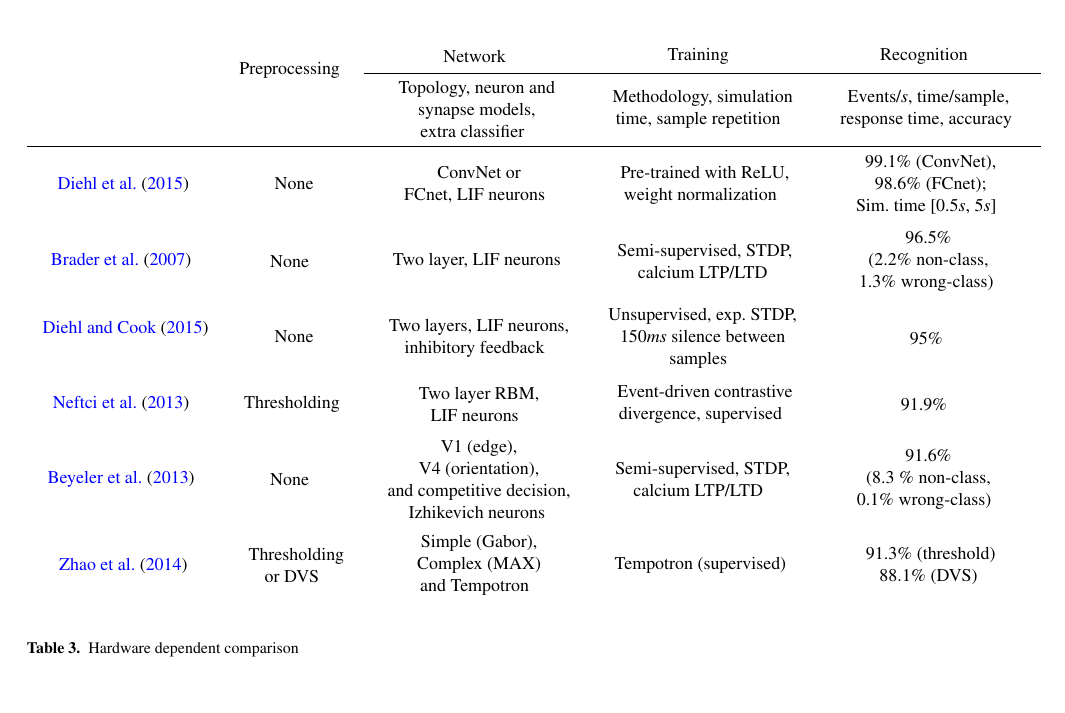
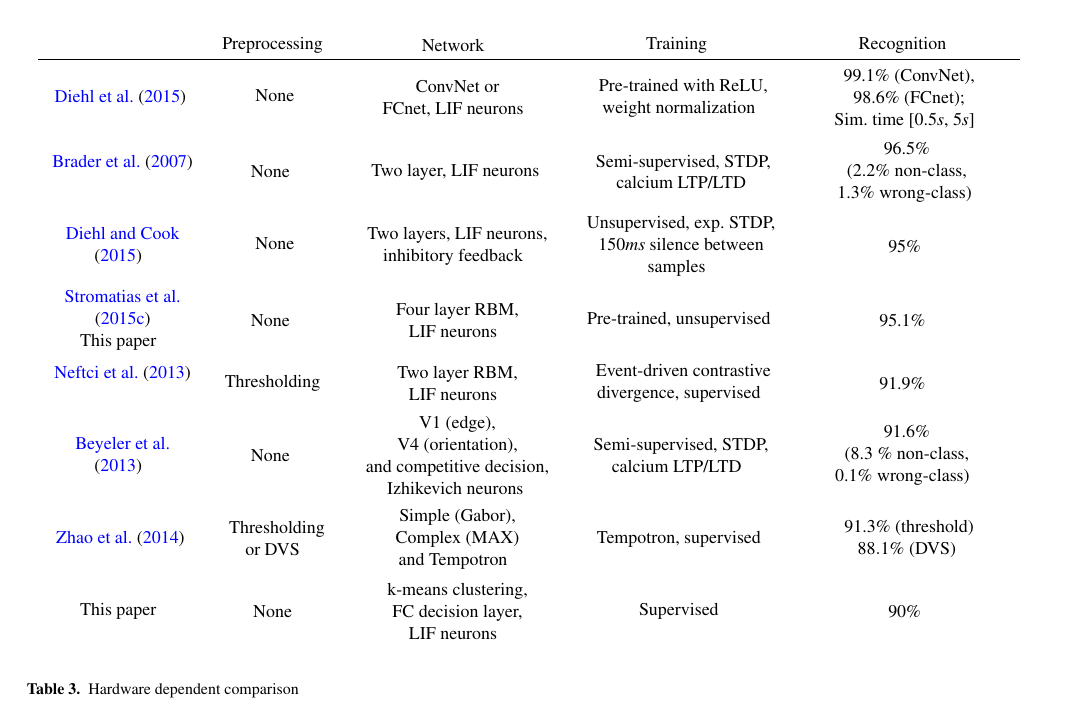
Before and after one commit to qian-liu/benchmarking, a LaTeX paper (benchmarking2015.tex, which reads 5_Evaluate.tex): part of page 7 of 12, cut so that both start at the same text. Compiled offline with pdfLaTeX.

Commit message:
case studies added

```diff
--- a/5_Evaluate.tex
+++ b/5_Evaluate.tex
@@ -11,55 +11,66 @@ As neuromorphic hardware is more commonly used in research, larger and more comp
     \def\arraystretch{1.5}
     \begin{tabular}{ l  c c c c }
       $ $ &
-      \multirow{2}{*}{\begin{mycell}{1.9cm}Preprocessing\end{mycell} }&
+      \begin{mycell}{1.9cm}Preprocessing\end{mycell} &
       \begin{mycell}{3.5cm} Network\end{mycell} &
       \begin{mycell}{3.5cm} Training \end{mycell} &
       \begin{mycell}{3.5cm} Recognition \end{mycell} \\
-      \cline{3-5}
-       &
-       &
-      \begin{mycell}{3.5cm}Topology, neuron and synapse models, \\extra classifier  \end{mycell} &
-      \begin{mycell}{3.5cm}Methodology, simulation time, sample repetition \end{mycell} &
-      \begin{mycell}{3.5cm}Events/$s$, time/sample, response time, accuracy\end{mycell} \\
+%      \cline{3-5}
+%       &
+%       &
+%      \begin{mycell}{3.5cm}Topology, neuron and synapse models, \\extra classifier  \end{mycell} &
+%      \begin{mycell}{3.5cm}Methodology, simulation time, sample repetition \end{mycell} &
+%      \begin{mycell}{3.5cm}Events/$s$, time/sample, response time, accuracy\end{mycell} \\
       \hline
 %contents
-      \begin{mycell}{3cm} \cite{Diehl2015fast}\end{mycell}  &
+      \begin{mycell}{2.5cm} \cite{Diehl2015fast}\end{mycell}  &
       \centering None &
       \begin{mycell}{3.5cm} ConvNet or \\FCnet, LIF neurons \end{mycell}&
       \begin{mycell}{3.5cm} Pre-trained with ReLU, weight normalization \end{mycell}&
       \begin{mycell}{3.5cm} 99.1\% (ConvNet), \\ 98.6\% (FCnet);\\
         Sim. time [0.5$s$, 5$s$] \end{mycell}\\
       %
-      \begin{mycell}{3cm} \cite{brader2007learning} \end{mycell} &
+      \begin{mycell}{2.5cm} \cite{brader2007learning} \end{mycell} &
       \begin{mycell}{1.9cm} None \end{mycell} & % preprocessing
       \begin{mycell}{3.5cm} Two layer, LIF neurons\end{mycell}&  % network
       \begin{mycell}{3.5cm} Semi-supervised, STDP, calcium LTP/LTD\end{mycell}&  % training
       \begin{mycell}{3.5cm} 96.5\% \\ (2.2\% non-class, \\1.3\% wrong-class)\end{mycell} \\% recognition
       %
-      \begin{mycell}{3cm} \cite{Diehl2015unsupervised} \end{mycell} &
+      \begin{mycell}{2.5cm} \cite{Diehl2015unsupervised} \end{mycell} &
        \centering None &
        \begin{mycell}{3.5cm} Two layers, LIF neurons, inhibitory feedback  \end{mycell}&
        \begin{mycell}{3.5cm} Unsupervised, exp. STDP, %adaptive membrane potential,
          $150ms$ silence between samples \end{mycell} &
        \begin{mycell}{3.5cm} 95\% \end{mycell}\\
       %
-      \begin{mycell}{3cm} \cite{neftci2013event} \end{mycell} &
+      \begin{mycell}{2.5cm} \cite{Stromatias2015scalable} \\ This paper \end{mycell} &
+      \begin{mycell}{1.9cm} None \end{mycell} & % preprocessing
+      \begin{mycell}{3.5cm} Four layer RBM, \\ LIF neurons \end{mycell}&  % network
+      \begin{mycell}{3.5cm} Pre-trained, unsupervised \end{mycell}&  % training
+      \begin{mycell}{3.5cm} 95.1\% \end{mycell} \\% recognition
+      %
+      \begin{mycell}{2.5cm} \cite{neftci2013event} \end{mycell} &
       \begin{mycell}{1.9cm} Thresholding\end{mycell} & % preprocessing
       \begin{mycell}{3.5cm} Two layer RBM, \\ LIF neurons \end{mycell}&  % network
       \begin{mycell}{3.5cm} Event-driven contrastive divergence, supervised \end{mycell}&  % training
       \begin{mycell}{3.5cm} 91.9\% \end{mycell} \\% recognition
       %
-      \begin{mycell}{3cm} \cite{beyeler2013categorization} \end{mycell} &
+      \begin{mycell}{2.5cm} \cite{beyeler2013categorization} \end{mycell} &
       \begin{mycell}{1.9cm} None \end{mycell} & % preprocessing
       \begin{mycell}{3.5cm} V1 (edge), \\V4 (orientation),\\ and competitive decision, Izhikevich neurons\end{mycell}&  % network
       \begin{mycell}{3.5cm} Semi-supervised, STDP, \\ calcium LTP/LTD \end{mycell} &  % training
       \begin{mycell}{3.5cm} 91.6\% \\ (8.3 \% non-class, \\ 0.1\% wrong-class) \end{mycell} \\% recognition
       %
-      \begin{mycell}{3cm} \cite{zhao_feedforward_2014}\end{mycell}  &
+      \begin{mycell}{2.5cm} \cite{zhao_feedforward_2014}\end{mycell}  &
       \begin{mycell}{1.9cm} Thresholding or DVS \end{mycell}& % preprocessing
       \begin{mycell}{3.5cm} Simple (Gabor), \\Complex (MAX) \\and Tempotron  \end{mycell}& % network
-      \begin{mycell}{3.5cm} Tempotron (supervised) \end{mycell}& % training
+      \begin{mycell}{3.5cm} Tempotron, supervised \end{mycell}& % training
       \begin{mycell}{3.5cm} 91.3\% (threshold) \\ $88.1\% $ (DVS)\end{mycell}\\ % recognition
+      \begin{mycell}{2.5cm} This paper \end{mycell}  &
+      \begin{mycell}{1.9cm} None \end{mycell}& % preprocessing
+      \begin{mycell}{3.5cm} k-means clustering, \\ FC decision layer, \\ LIF neurons \end{mycell}& % network
+      \begin{mycell}{3.5cm} Supervised \end{mycell}& % training
+      \begin{mycell}{3.5cm} 90\% \end{mycell}\\ % recognition
     \end{tabular}
     \egroup
   \end{center}
--- a/benchmarking2015.tex
+++ b/benchmarking2015.tex
@@ -37,7 +37,7 @@
         \vspace*{0.15cm}
   }
   {
-        \vspace*{0.15cm}
+        \vspace*{0.1cm}
       \end{center}
     \end{minipage}
   }
```
